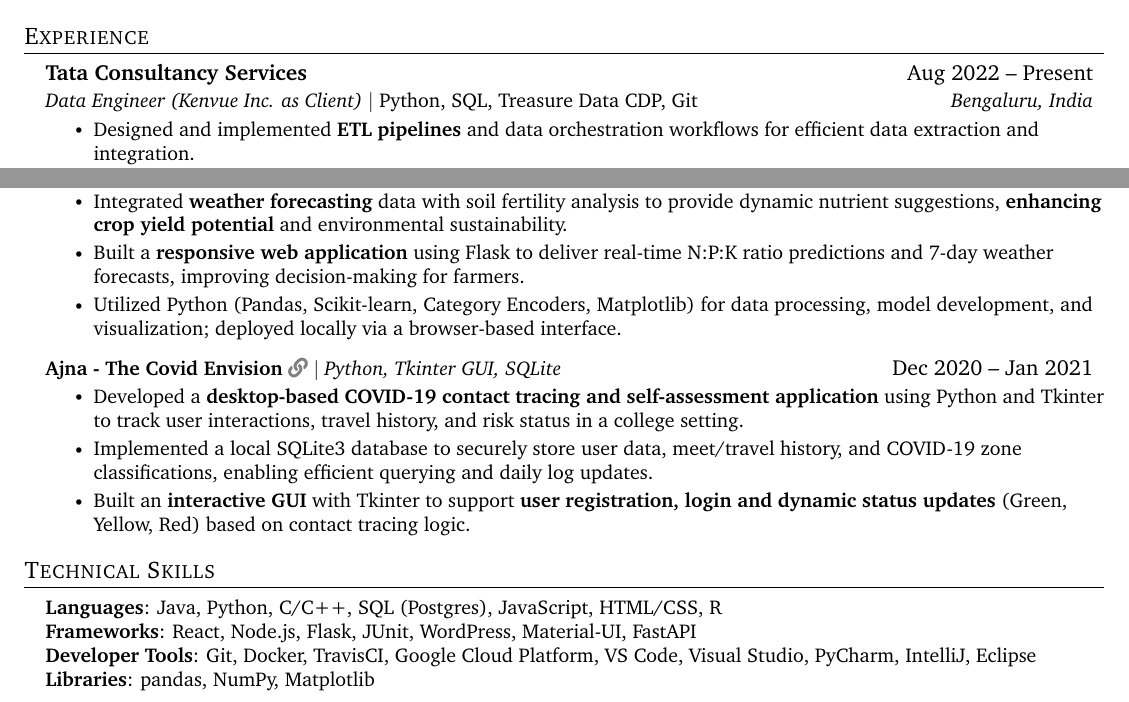
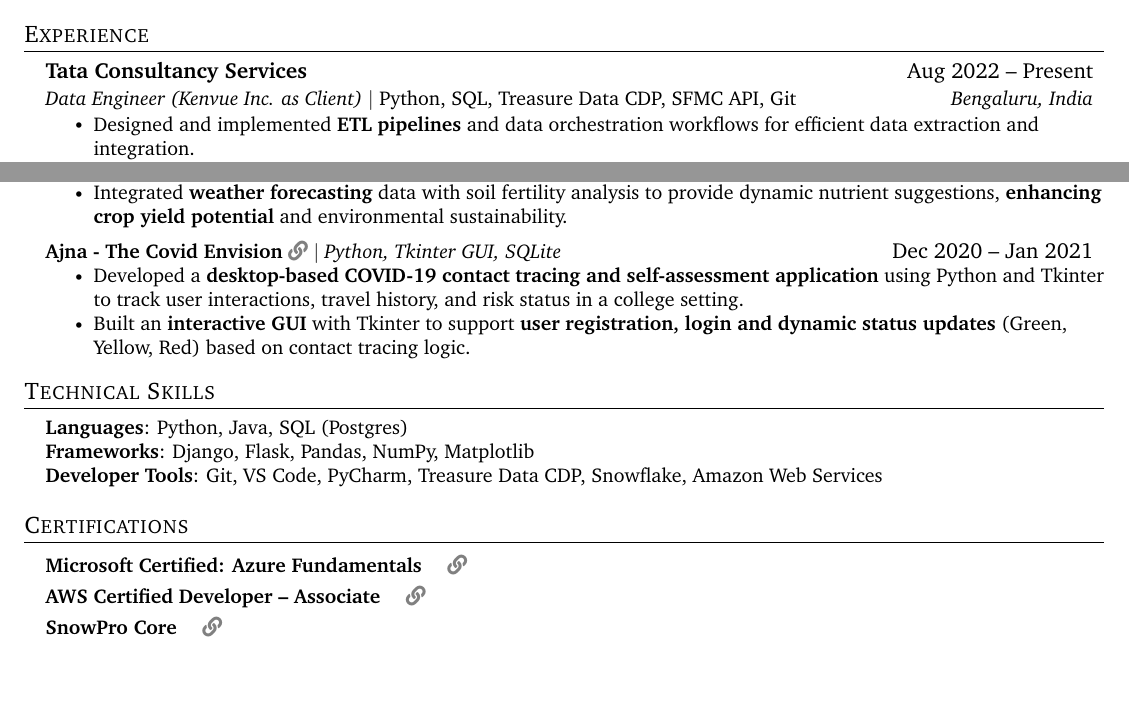
Before and after one commit to Gekko12/my_resume, a LaTeX document (code_v2.tex): two parts of page 1 of 2 before the commit and two parts of the page after it, joined at a grey line, cut so that both start at the same text. Compiled offline with pdfLaTeX.

Commit message:
99% complete

```diff
--- a/code_v2.tex
+++ b/code_v2.tex
@@ -129,7 +129,7 @@
 
     \resumeSubheading
       {Tata Consultancy Services}{Aug 2022 -- Present}
-      {Data Engineer (Kenvue Inc.  as Client) $|$ \emph{Python, SQL, Treasure Data CDP, Git}}{Bengaluru, India}
+      {Data Engineer (Kenvue Inc.  as Client) $|$ \emph{Python, SQL, Treasure Data CDP, SFMC API, Git}}{Bengaluru, India}
       \resumeItemListStart
         \resumeItem{Designed and implemented \textbf{ETL pipelines} and data orchestration workflows for efficient data extraction and integration.}
         \resumeItem{Developed and automated end-to-end \textbf{CCPA} compliance workflows, \textbf{reducing manual effort} and enhancing regulatory adherence across digital platforms.}
@@ -167,15 +167,16 @@
           \resumeItemListStart
             \resumeItem{Developed a \textbf{rainfall-aware fertilizer recommendation system} using a \textbf{time-series} based \textbf{Random Forest algorithm} to optimize crop nutrient delivery (N, P, K) and \textbf{minimize runoff risks}.}
             \resumeItem{ Integrated \textbf{weather forecasting} data with soil fertility analysis to provide dynamic nutrient suggestions, \textbf{enhancing crop yield potential} and environmental sustainability.}
-            \resumeItem{Built a \textbf{responsive web application} using Flask to deliver real-time N:P:K ratio predictions and 7-day weather forecasts, improving decision-making for farmers.}
-            \resumeItem{Utilized Python (Pandas, Scikit-learn, Category Encoders, Matplotlib) for data processing, model development, and visualization; deployed locally via a browser-based interface.}
+            % \resumeItem{Built a \textbf{responsive web application} using Flask to deliver real-time N:P:K ratio predictions and 7-day weather forecasts, improving decision-making for farmers.}
+            % \resumeItem{Utilized Python (Pandas, Scikit-learn, Category Encoders, Matplotlib) for data processing, model development, and visualization; deployed locally via a browser-based interface.}
           \resumeItemListEnd
       \resumeProjectHeading
           {\textbf{Ajna - The Covid Envision} \href{https://github.com/Gekko12/Ajna-The_Covid_Envision}{{\color{gray}{\faLink}}} $|$ \emph{Python, Tkinter GUI, SQLite}}{Dec 2020 -- Jan 2021}
           \resumeItemListStart
             \resumeItem{Developed a \textbf{desktop-based COVID-19 contact tracing and self-assessment application} using Python and Tkinter to track user interactions, travel history, and risk status in a college setting.}
-            \resumeItem{Implemented a local SQLite3 database to securely store user data, meet/travel history, and COVID-19 zone classifications, enabling efficient querying and daily log updates.}
+            % \resumeItem{Implemented a local SQLite3 database to securely store user data, meet/travel history, and COVID-19 zone classifications, enabling efficient querying and daily log updates.}
             \resumeItem{Built an \textbf{interactive GUI} with Tkinter to support \textbf{user registration, login and dynamic status updates} (Green, Yellow, Red) based on contact tracing logic.}
+            % \resumeItem{Integrated self-assessment feature, providing immediate risk evaluation and color-coded status based on symptoms, contact history, and location data.}
           \resumeItemListEnd
     \resumeSubHeadingListEnd
 
@@ -184,11 +185,22 @@
 \section{Technical Skills}
  \begin{itemize}[leftmargin=0.15in, label={}]
     \small{\item{
-     \textbf{Languages}{: Java, Python, C/C++, SQL (Postgres), JavaScript, HTML/CSS, R} \\
-     \textbf{Frameworks}{: React, Node.js, Flask, JUnit, WordPress, Material-UI, FastAPI} \\
-     \textbf{Developer Tools}{: Git, Docker, TravisCI, Google Cloud Platform, VS Code, Visual Studio, PyCharm, IntelliJ, Eclipse} \\
-     \textbf{Libraries}{: pandas, NumPy, Matplotlib}
+     \textbf{Languages}{: Python, Java, SQL (Postgres)} \\
+     \textbf{Frameworks}{: Django, Flask, Pandas, NumPy, Matplotlib} \\
+     \textbf{Developer Tools}{: Git, VS Code, PyCharm, Treasure Data CDP, Snowflake, Amazon Web Services} \\
     }}
+ \end{itemize}
+
+%-----------CERTIFICATIONS-----------
+\section{Certifications}
+ \begin{itemize}[leftmargin=0.15in, label={}]
+    \small{\item{
+    {\textbf{Microsoft Certified: Azure Fundamentals} \quad \href{https://learn.microsoft.com/en-us/users/gauravsharma-7801/credentials/33e44c5243560a03}{{\color{gray}{\faLink}}}}
+
+     {\textbf{AWS Certified Developer – Associate} \quad \href{https://www.credly.com/badges/fe0c1bcc-c577-4f17-b96e-46935268b3f7/linked_in_profile} {{\color{gray}{\faLink }}}}
+
+     {\textbf{SnowPro Core} \quad \href{https://achieve.snowflake.com/b121fd98-943a-4de3-b9e4-3e6e518280e1#gs.g08k0q}{{\color{gray}{\faLink}}}}
+     }}
  \end{itemize}
 
 %-----------EDUCATION-----------
```
Also changed, not shown: code_v2.tex (4 more changed lines).
